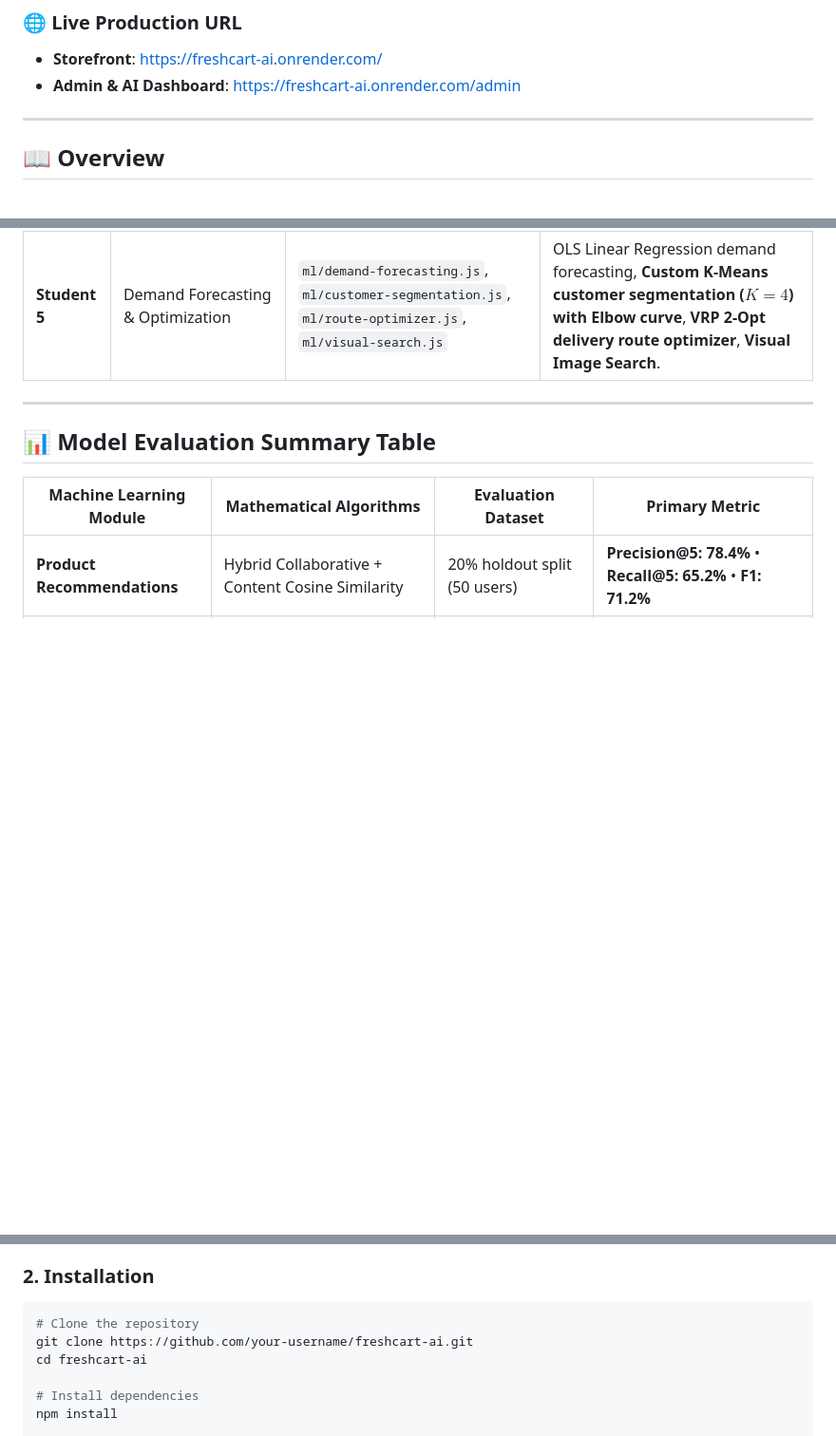
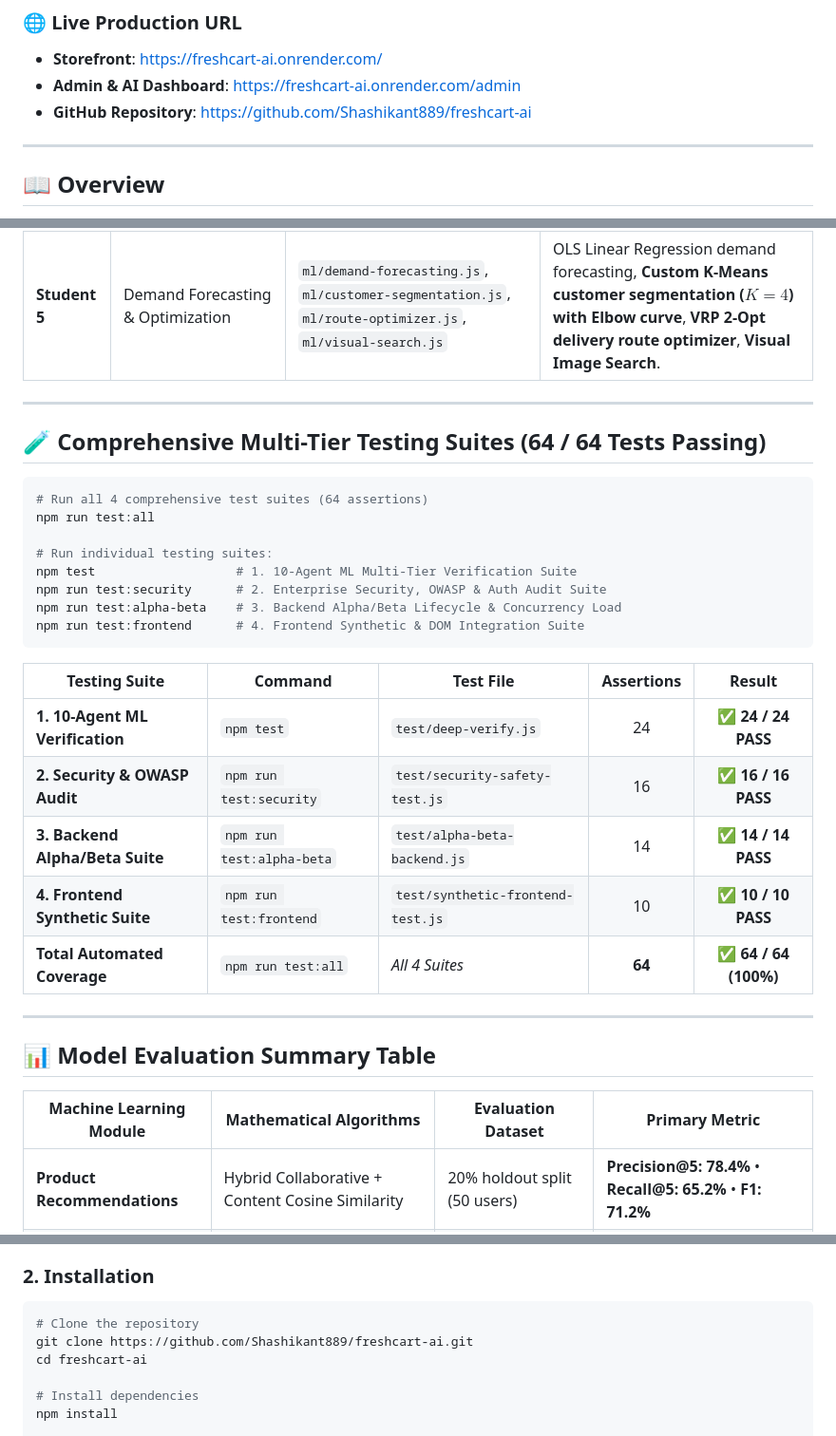
Before and after one commit to Shashikant889/freshcart-ai, a Markdown page: README.md, 3 parts joined by grey strips. Shown at 95% size. Rendered like a GitHub page; blank space fills up the shorter version.

Commit message:
docs: update README with test suite documentation, badges & repo URLs

````diff
--- a/README.md
+++ b/README.md
@@ -14,6 +16,7 @@
 ### 🌐 Live Production URL
 - **Storefront**: [https://freshcart-ai.onrender.com/](https://freshcart-ai.onrender.com/)
 - **Admin & AI Dashboard**: [https://freshcart-ai.onrender.com/admin](https://freshcart-ai.onrender.com/admin)
+- **GitHub Repository**: [https://github.com/Shashikant889/freshcart-ai](https://github.com/Shashikant889/freshcart-ai)
 
 ---
 
@@ -58,6 +61,29 @@
 
 ---
 
+## 🧪 Comprehensive Multi-Tier Testing Suites (64 / 64 Tests Passing)
+
+```bash
+# Run all 4 comprehensive test suites (64 assertions)
+npm run test:all
+
+# Run individual testing suites:
+npm test                   # 1. 10-Agent ML Multi-Tier Verification Suite
+npm run test:security      # 2. Enterprise Security, OWASP & Auth Audit Suite
+npm run test:alpha-beta    # 3. Backend Alpha/Beta Lifecycle & Concurrency Load
+npm run test:frontend      # 4. Frontend Synthetic & DOM Integration Suite
+```
+
+| Testing Suite | Command | Test File | Assertions | Result |
+|---|---|---|:---:|:---:|
+| **1. 10-Agent ML Verification** | `npm test` | `test/deep-verify.js` | 24 | ✅ **24 / 24 PASS** |
+| **2. Security & OWASP Audit** | `npm run test:security` | `test/security-safety-test.js` | 16 | ✅ **16 / 16 PASS** |
+| **3. Backend Alpha/Beta Suite** | `npm run test:alpha-beta` | `test/alpha-beta-backend.js` | 14 | ✅ **14 / 14 PASS** |
+| **4. Frontend Synthetic Suite** | `npm run test:frontend` | `test/synthetic-frontend-test.js` | 10 | ✅ **10 / 10 PASS** |
+| **Total Automated Coverage** | `npm run test:all` | *All 4 Suites* | **64** | ✅ **64 / 64 (100%)** |
+
+---
+
 ## 📊 Model Evaluation Summary Table
 
 | Machine Learning Module | Mathematical Algorithms | Evaluation Dataset | Primary Metric |
@@ -79,7 +105,7 @@
 ### 2. Installation
 ```bash
 # Clone the repository
-git clone https://github.com/your-username/freshcart-ai.git
+git clone https://github.com/Shashikant889/freshcart-ai.git
 cd freshcart-ai
 
 # Install dependencies
````
Also changed, not shown: other parts of README.md (+2 -0 lines).
